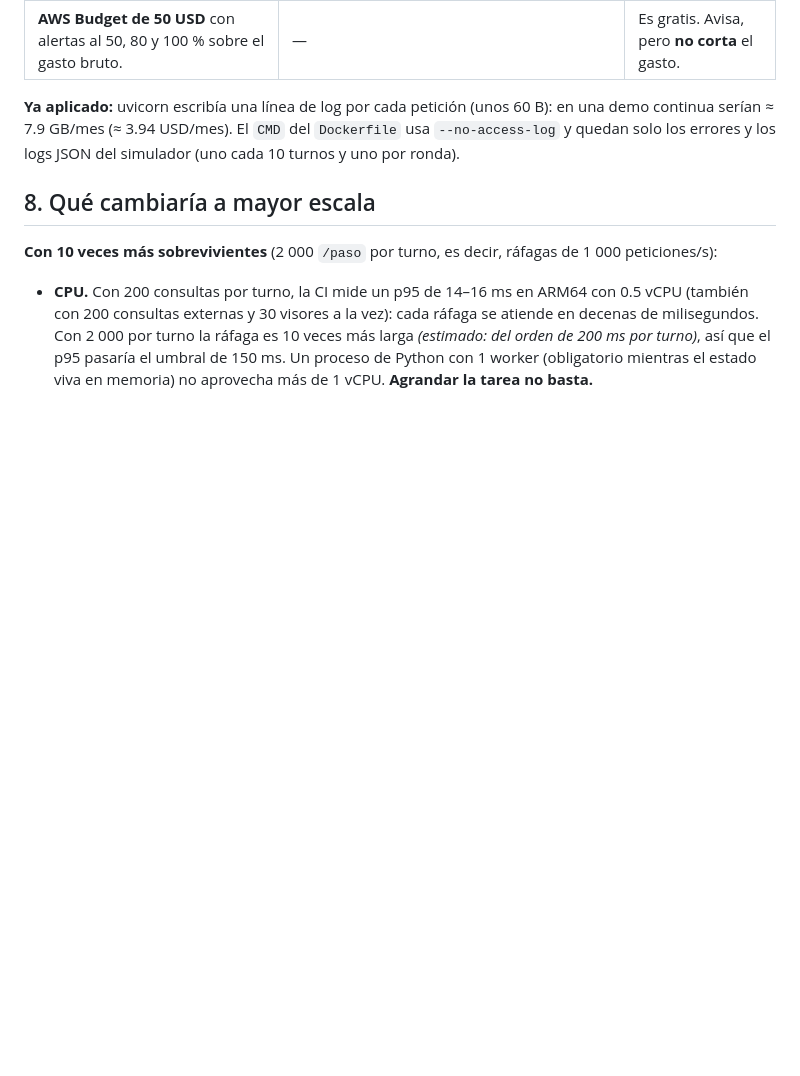
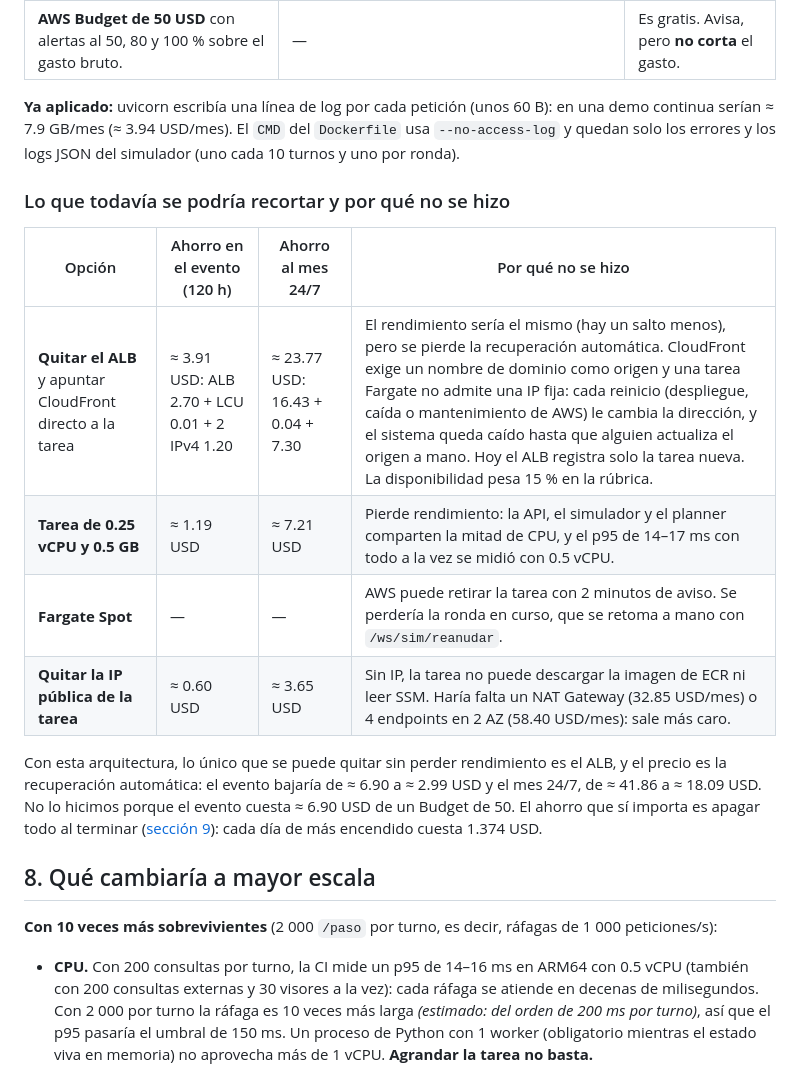
Before and after one commit to TheDarw1n/menincloud_spookython-2026, a Markdown page: docs/costos.md, the part around the change. GitHub-like rendering; blank space fills up the shorter version.

Commit message:
Costos: que mas se podria recortar (sin ALB, tarea menor, Spot, sin IP de la tarea) y por que no se hizo

```diff
--- a/docs/costos.md
+++ b/docs/costos.md
@@ -193,6 +193,17 @@ aws ce get-cost-and-usage --time-period Start=2026-10-26,End=2026-10-31 \
 
 **Ya aplicado:** uvicorn escribía una línea de log por cada petición (unos 60 B): en una demo continua serían ≈ 7.9 GB/mes (≈ 3.94 USD/mes). El `CMD` del `Dockerfile` usa `--no-access-log` y quedan solo los errores y los logs JSON del simulador (uno cada 10 turnos y uno por ronda).
 
+### Lo que todavía se podría recortar y por qué no se hizo
+
+| Opción | Ahorro en el evento (120 h) | Ahorro al mes 24/7 | Por qué no se hizo |
+|---|---|---|---|
+| **Quitar el ALB** y apuntar CloudFront directo a la tarea | ≈ 3.91 USD: ALB 2.70 + LCU 0.01 + 2 IPv4 1.20 | ≈ 23.77 USD: 16.43 + 0.04 + 7.30 | El rendimiento sería el mismo (hay un salto menos), pero se pierde la recuperación automática. CloudFront exige un nombre de dominio como origen y una tarea Fargate no admite una IP fija: cada reinicio (despliegue, caída o mantenimiento de AWS) le cambia la dirección, y el sistema queda caído hasta que alguien actualiza el origen a mano. Hoy el ALB registra solo la tarea nueva. La disponibilidad pesa 15 % en la rúbrica. |
+| **Tarea de 0.25 vCPU y 0.5 GB** | ≈ 1.19 USD | ≈ 7.21 USD | Pierde rendimiento: la API, el simulador y el planner comparten la mitad de CPU, y el p95 de 14–17 ms con todo a la vez se midió con 0.5 vCPU. |
+| **Fargate Spot** | — | — | AWS puede retirar la tarea con 2 minutos de aviso. Se perdería la ronda en curso, que se retoma a mano con `/ws/sim/reanudar`. |
+| **Quitar la IP pública de la tarea** | ≈ 0.60 USD | ≈ 3.65 USD | Sin IP, la tarea no puede descargar la imagen de ECR ni leer SSM. Haría falta un NAT Gateway (32.85 USD/mes) o 4 endpoints en 2 AZ (58.40 USD/mes): sale más caro. |
+
+Con esta arquitectura, lo único que se puede quitar sin perder rendimiento es el ALB, y el precio es la recuperación automática: el evento bajaría de ≈ 6.90 a ≈ 2.99 USD y el mes 24/7, de ≈ 41.86 a ≈ 18.09 USD. No lo hicimos porque el evento cuesta ≈ 6.90 USD de un Budget de 50. El ahorro que sí importa es apagar todo al terminar ([sección 9](#9-cierre-del-evento)): cada día de más encendido cuesta 1.374 USD.
+
 ## 8. Qué cambiaría a mayor escala
 
 **Con 10 veces más sobrevivientes** (2 000 `/paso` por turno, es decir, ráfagas de 1 000 peticiones/s):
```
